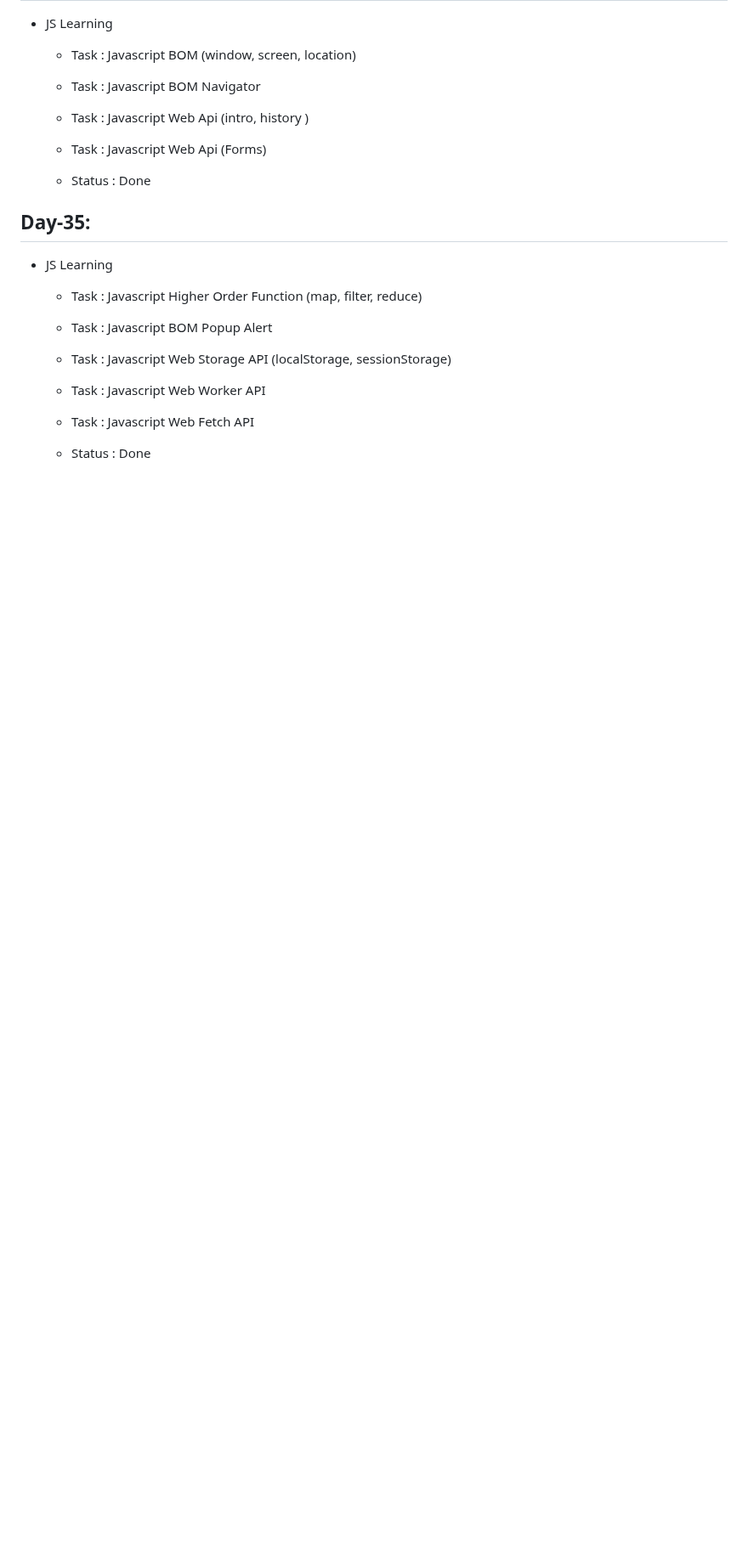
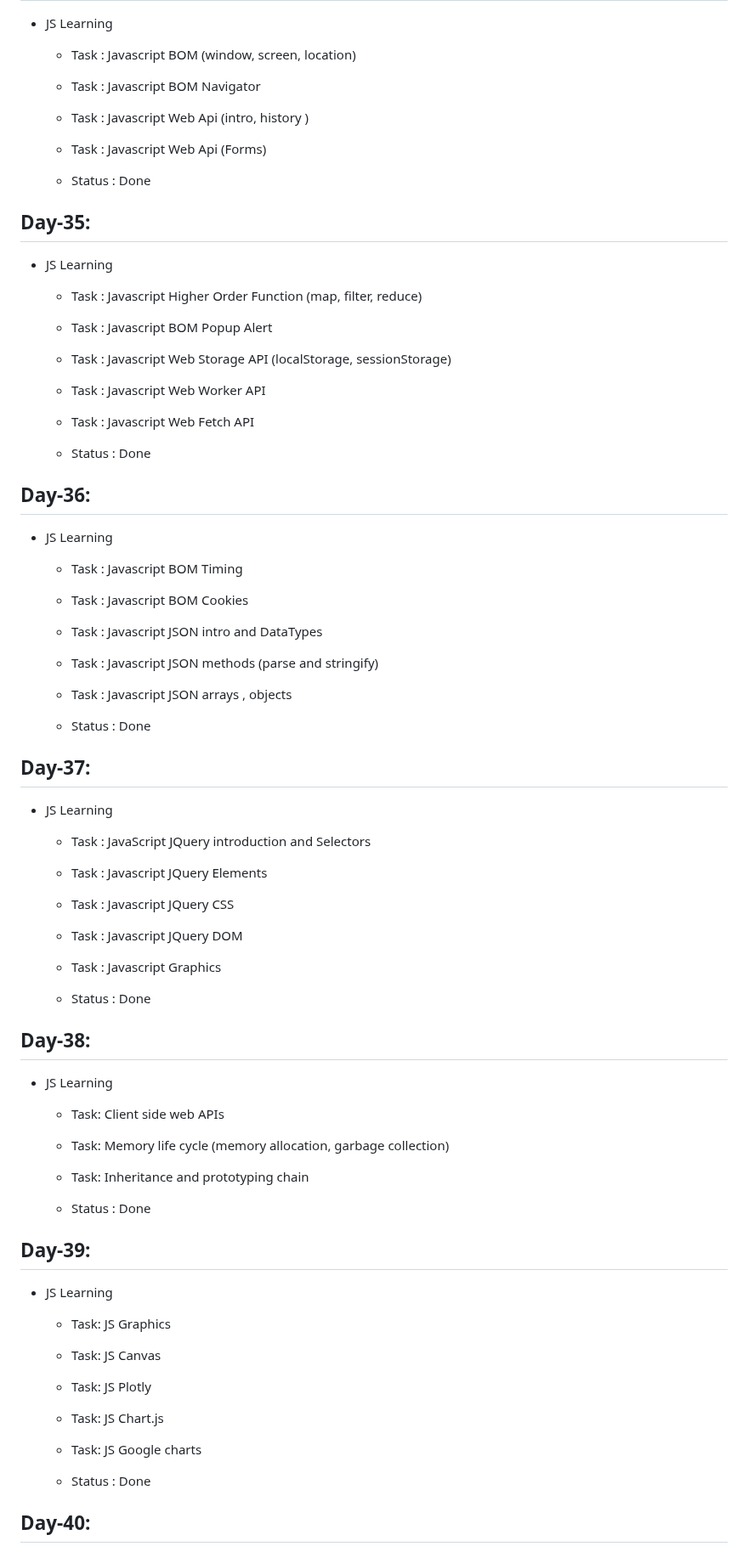
Before and after one commit to ANIKET1074/Learning-HTML-CSS, a Markdown page: README.md, the part around one of its changes. Shown at 85% size. Drawn GitHub-style; blank space fills up the shorter version.

```diff
--- a/README.md
+++ b/README.md
@@ -387,3 +387,52 @@ This is the repository for Learning Basics of HTML , CSS and JS during the inter
   - Task : Javascript Web Fetch API
 
   - Status : Done
+
+## Day-36:
+
+- JS Learning
+
+  - Task : Javascript BOM Timing
+  - Task : Javascript BOM Cookies
+  - Task : Javascript JSON intro and DataTypes
+  - Task : Javascript JSON methods (parse and stringify)
+  - Task : Javascript JSON arrays , objects
+
+  - Status : Done
+
+## Day-37:
+
+- JS Learning
+
+  - Task : JavaScript JQuery introduction and Selectors
+  - Task : Javascript JQuery Elements
+  - Task : Javascript JQuery CSS
+  - Task : Javascript JQuery DOM
+  - Task : Javascript Graphics
+
+  - Status : Done
+
+## Day-38:
+
+- JS Learning
+
+  - Task: Client side web APIs
+  - Task: Memory life cycle (memory allocation, garbage collection)
+  - Task: Inheritance and prototyping chain
+
+  - Status : Done
+
+## Day-39:
+
+- JS Learning
+
+  - Task: JS Graphics
+  - Task: JS Canvas
+  - Task: JS Plotly
+  - Task: JS Chart.js
+  - Task: JS Google charts
+
+  - Status : Done
+
+## Day-40:
+
```
Also changed, not shown: other parts of README.md (+76 -0 lines).
